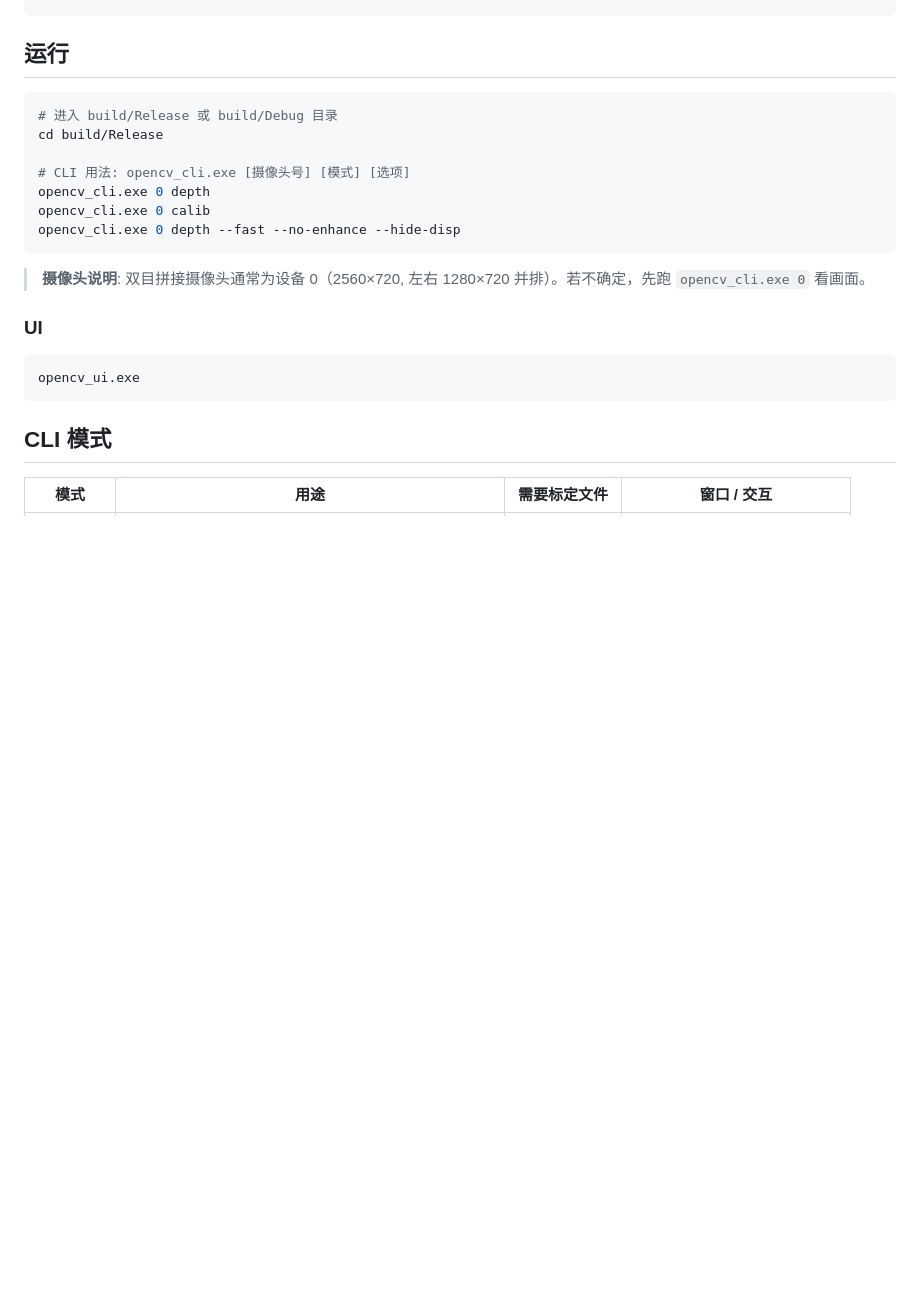
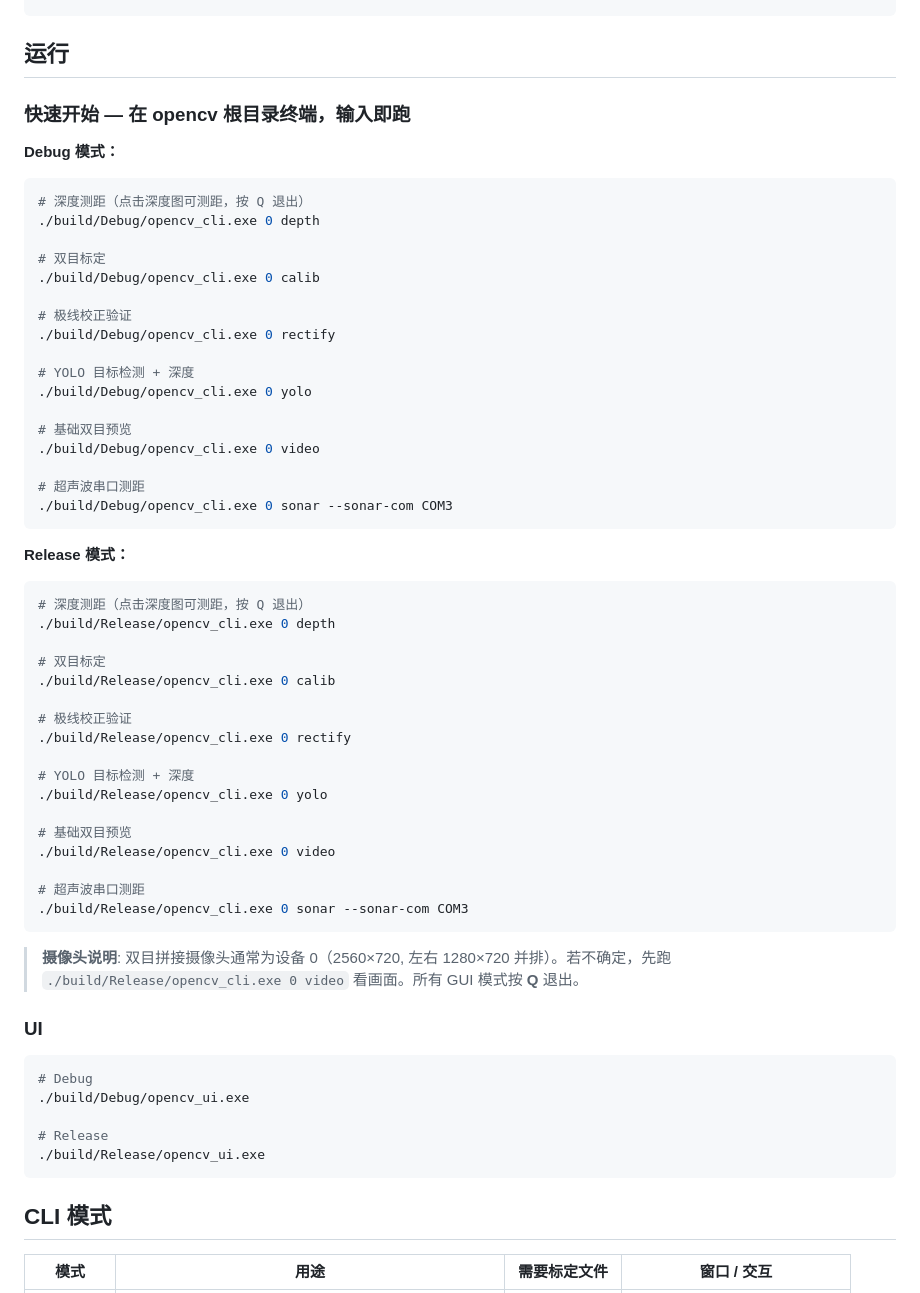
Before and after one commit to ycyyangk40/Binocular_Underwater_Ranging, a Markdown page: README.md, the part around one of its changes. GitHub-like rendering; blank space fills up the shorter version.

Commit message:
docs: add Debug/Release quick-start commands for all modes

````diff
--- a/README.md
+++ b/README.md
@@ -33,21 +33,62 @@ cmake --build build --config Debug
 ```
 
 ## 运行
+
+### 快速开始 — 在 opencv 根目录终端，输入即跑
+
+**Debug 模式：**
+
 ```bash
-# 进入 build/Release 或 build/Debug 目录
-cd build/Release
+# 深度测距（点击深度图可测距，按 Q 退出）
+./build/Debug/opencv_cli.exe 0 depth
 
-# CLI 用法: opencv_cli.exe [摄像头号] [模式] [选项]
-opencv_cli.exe 0 depth
-opencv_cli.exe 0 calib
-opencv_cli.exe 0 depth --fast --no-enhance --hide-disp
+# 双目标定
+./build/Debug/opencv_cli.exe 0 calib
+
+# 极线校正验证
+./build/Debug/opencv_cli.exe 0 rectify
+
+# YOLO 目标检测 + 深度
+./build/Debug/opencv_cli.exe 0 yolo
+
+# 基础双目预览
+./build/Debug/opencv_cli.exe 0 video
+
+# 超声波串口测距
+./build/Debug/opencv_cli.exe 0 sonar --sonar-com COM3
 ```
 
-> **摄像头说明**: 双目拼接摄像头通常为设备 0（2560×720, 左右 1280×720 并排）。若不确定，先跑 `opencv_cli.exe 0` 看画面。
+**Release 模式：**
+
+```bash
+# 深度测距（点击深度图可测距，按 Q 退出）
+./build/Release/opencv_cli.exe 0 depth
+
+# 双目标定
+./build/Release/opencv_cli.exe 0 calib
+
+# 极线校正验证
+./build/Release/opencv_cli.exe 0 rectify
+
+# YOLO 目标检测 + 深度
+./build/Release/opencv_cli.exe 0 yolo
+
+# 基础双目预览
+./build/Release/opencv_cli.exe 0 video
+
+# 超声波串口测距
+./build/Release/opencv_cli.exe 0 sonar --sonar-com COM3
+```
+
+> **摄像头说明**: 双目拼接摄像头通常为设备 0（2560×720, 左右 1280×720 并排）。若不确定，先跑 `./build/Release/opencv_cli.exe 0 video` 看画面。所有 GUI 模式按 **Q** 退出。
 
 ### UI
 ```bash
-opencv_ui.exe
+# Debug
+./build/Debug/opencv_ui.exe
+
+# Release
+./build/Release/opencv_ui.exe
 ```
 
 ## CLI 模式
````
Also changed, not shown: other parts of README.md (+18 -16 lines).
